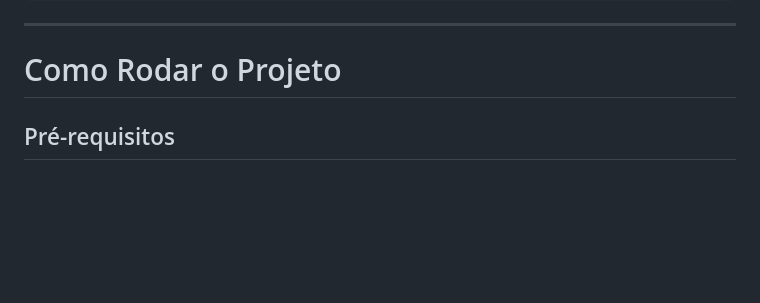
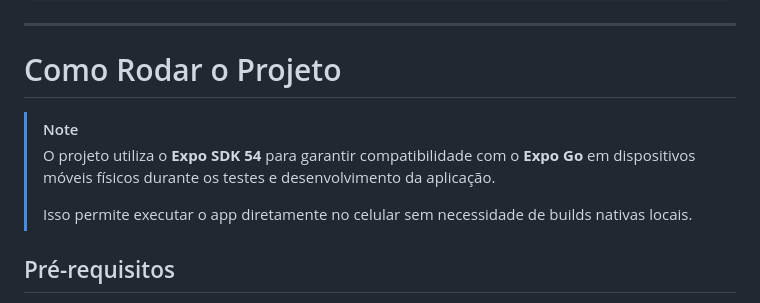
Before and after one commit to LUMEN-7/fiap-mdi-sprint-bci, a Markdown page: README.md, the part around the change. Drawn GitHub-style; blank space fills up the shorter version.

Commit message:
Update README with Expo SDK 54 information
Add note about Expo SDK 54 compatibility for mobile testing.

```diff
--- a/README.md
+++ b/README.md
@@ -342,6 +342,11 @@ README.md
 
 # Como Rodar o Projeto
 
+> [!NOTE]
+> O projeto utiliza o **Expo SDK 54** para garantir compatibilidade com o **Expo Go** em dispositivos móveis físicos durante os testes e desenvolvimento da aplicação.
+>
+> Isso permite executar o app diretamente no celular sem necessidade de builds nativas locais.
+
 ## Pré-requisitos
 
 - Node.js
```
